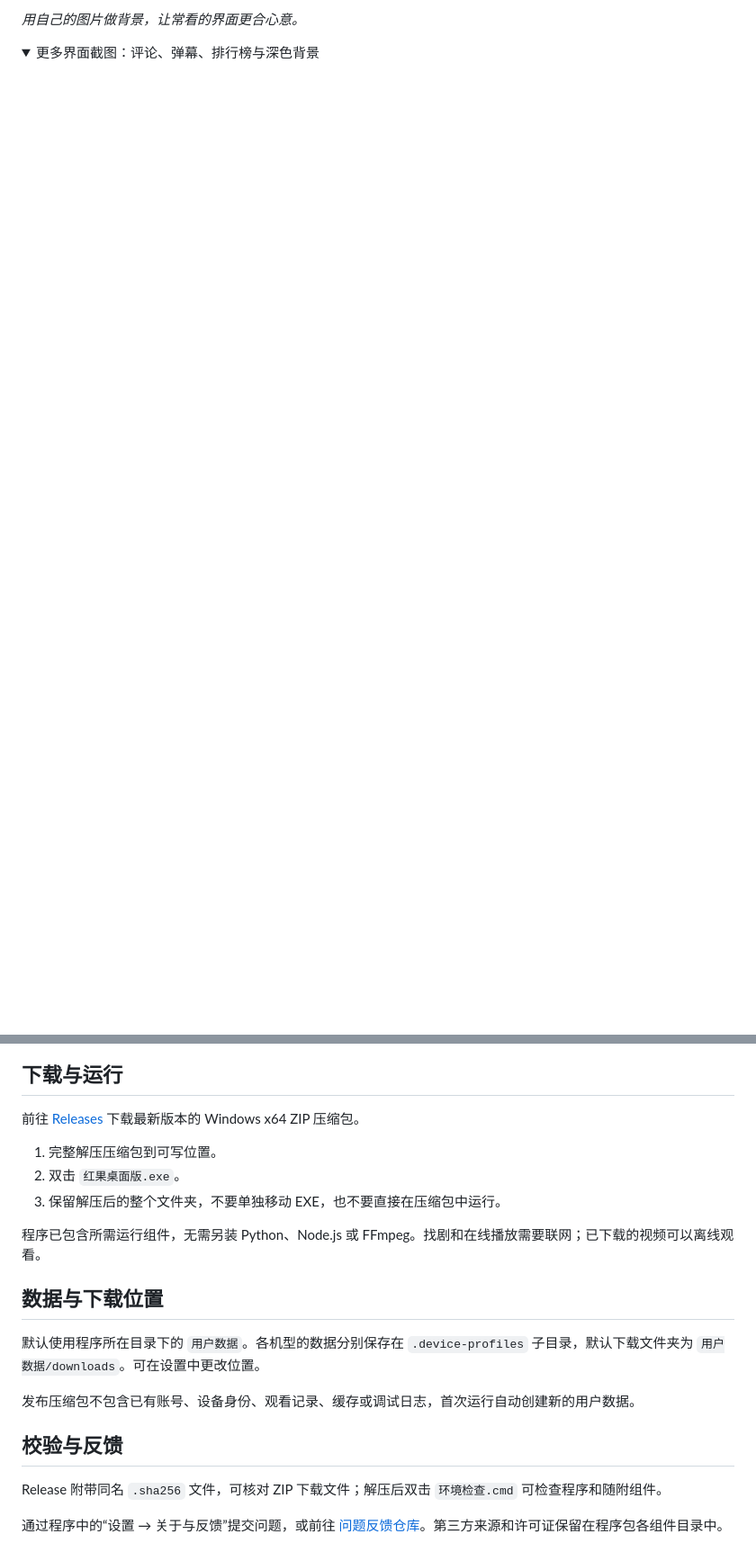
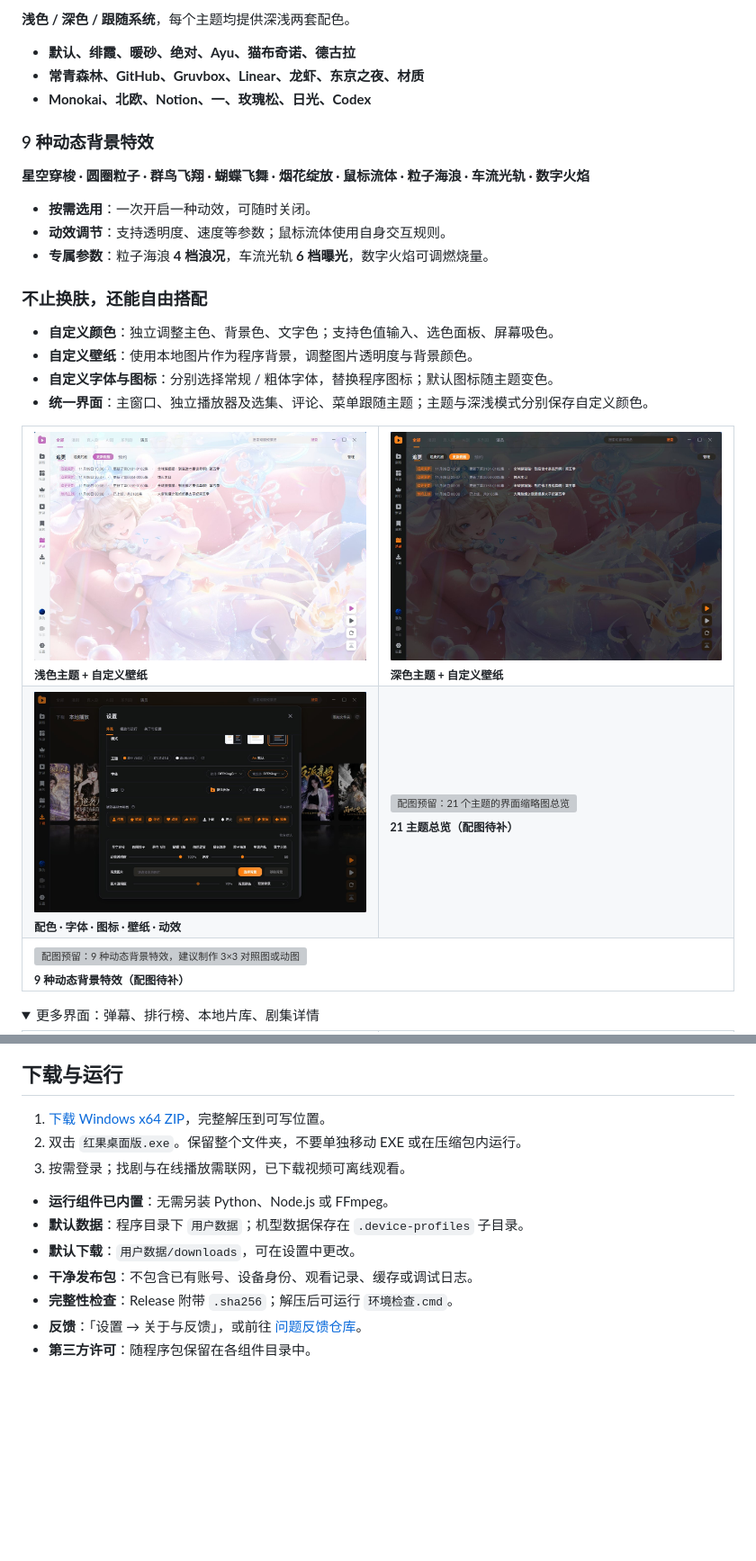
Before and after one commit to cc652464876/hongguo-desktop, a Markdown page: README.md, 2 parts joined by grey strips. Shown at 90% size. Drawn GitHub-style; pictures changed too: screenshots/appearance-settings.jpg (added); folded sections open; blank space fills up the shorter version; grey boxes are pictures that could not be loaded.

```diff
--- a/README.md
+++ b/README.md
@@ -46,6 +79,39 @@
 
-*用自己的图片做背景，让常看的界面更合心意。*
+**浅色 / 深色 / 跟随系统**，每个主题均提供深浅两套配色。
+
+- **默认、绯霞、暖砂、绝对、Ayu、猫布奇诺、德古拉**
+- **常青森林、GitHub、Gruvbox、Linear、龙虾、东京之夜、材质**
+- **Monokai、北欧、Notion、一、玫瑰松、日光、Codex**
+
+### 9 种动态背景特效
+
+**星空穿梭 · 圆圈粒子 · 群鸟飞翔 · 蝴蝶飞舞 · 烟花绽放 · 鼠标流体 · 粒子海浪 · 车流光轨 · 数字火焰**
+
+- **按需选用**：一次开启一种动效，可随时关闭。
+- **动效调节**：支持透明度、速度等参数；鼠标流体使用自身交互规则。
+- **专属参数**：粒子海浪 **4 档浪况**，车流光轨 **6 档曝光**，数字火焰可调燃烧量。
+
+### 不止换肤，还能自由搭配
+
+- **自定义颜色**：独立调整主色、背景色、文字色；支持色值输入、选色面板、屏幕吸色。
+- **自定义壁纸**：使用本地图片作为程序背景，调整图片透明度与背景颜色。
+- **自定义字体与图标**：分别选择常规 / 粗体字体，替换程序图标；默认图标随主题变色。
+- **统一界面**：主窗口、独立播放器及选集、评论、菜单跟随主题；主题与深浅模式分别保存自定义颜色。
+
+<table>
+<tr>
+<td width="50%"><img src="screenshots/wallpaper-light.jpg" alt="浅色主题搭配自定义壁纸" width="100%"><br><sub><b>浅色主题 + 自定义壁纸</b></sub></td>
+<td width="50%"><img src="screenshots/wallpaper-dark.jpg" alt="深色主题搭配自定义壁纸" width="100%"><br><sub><b>深色主题 + 自定义壁纸</b></sub></td>
+</tr>
+<tr>
+<td width="50%"><img src="screenshots/appearance-settings.jpg" alt="外观设置：主题、字体、图标、动效、壁纸" width="100%"><br><sub><b>配色 · 字体 · 图标 · 壁纸 · 动效</b></sub></td>
+<td width="50%"><img src="screenshots/themes-overview.svg" alt="配图预留：21 个主题的界面缩略图总览" width="100%"><br><sub><b>21 主题总览（配图待补）</b></sub></td>
+</tr>
+<tr>
+<td colspan="2"><img src="screenshots/effects-overview.svg" alt="配图预留：9 种动态背景特效，建议制作 3×3 对照图或动图" width="100%"><br><sub><b>9 种动态背景特效（配图待补）</b></sub></td>
+</tr>
+</table>
 
 <details>
-<summary>更多界面截图：评论、弹幕、排行榜与深色背景</summary>
+<summary>更多界面：弹幕、排行榜、本地片库、剧集详情</summary>
 
@@ -77,22 +130,14 @@
 
 ## 下载与运行
 
-前往 [Releases](https://github.com/cc652464876/hongguo-desktop/releases/latest) 下载最新版本的 Windows x64 ZIP 压缩包。
+1. [下载 Windows x64 ZIP](https://github.com/cc652464876/hongguo-desktop/releases/latest)，完整解压到可写位置。
+2. 双击 `红果桌面版.exe`。保留整个文件夹，不要单独移动 EXE 或在压缩包内运行。
+3. 按需登录；找剧与在线播放需联网，已下载视频可离线观看。
 
-1. 完整解压压缩包到可写位置。
-2. 双击 `红果桌面版.exe`。
-3. 保留解压后的整个文件夹，不要单独移动 EXE，也不要直接在压缩包中运行。
-
-程序已包含所需运行组件，无需另装 Python、Node.js 或 FFmpeg。找剧和在线播放需要联网；已下载的视频可以离线观看。
-
-## 数据与下载位置
-
-默认使用程序所在目录下的 `用户数据`。各机型的数据分别保存在 `.device-profiles` 子目录，默认下载文件夹为 `用户数据/downloads`。可在设置中更改位置。
-
-发布压缩包不包含已有账号、设备身份、观看记录、缓存或调试日志，首次运行自动创建新的用户数据。
-
-## 校验与反馈
-
-Release 附带同名 `.sha256` 文件，可核对 ZIP 下载文件；解压后双击 `环境检查.cmd` 可检查程序和随附组件。
-
-通过程序中的“设置 → 关于与反馈”提交问题，或前往 [问题反馈仓库](https://github.com/cc652464876/hongguo-desktop-feedback/issues)。第三方来源和许可证保留在程序包各组件目录中。
+- **运行组件已内置**：无需另装 Python、Node.js 或 FFmpeg。
+- **默认数据**：程序目录下 `用户数据`；机型数据保存在 `.device-profiles` 子目录。
+- **默认下载**：`用户数据/downloads`，可在设置中更改。
+- **干净发布包**：不包含已有账号、设备身份、观看记录、缓存或调试日志。
+- **完整性检查**：Release 附带 `.sha256`；解压后可运行 `环境检查.cmd`。
+- **反馈**：「设置 → 关于与反馈」，或前往 [问题反馈仓库](https://github.com/cc652464876/hongguo-desktop-feedback/issues)。
+- **第三方许可**：随程序包保留在各组件目录中。
```
Also changed, not shown: other parts of README.md (+65 -45 lines), screenshots/README.md (added, +11 -0 lines), screenshots/player-settings.jpg (added), screenshots/series-detail.jpg (added), 3 other files.
